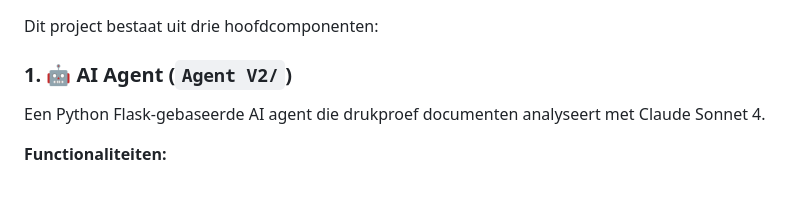
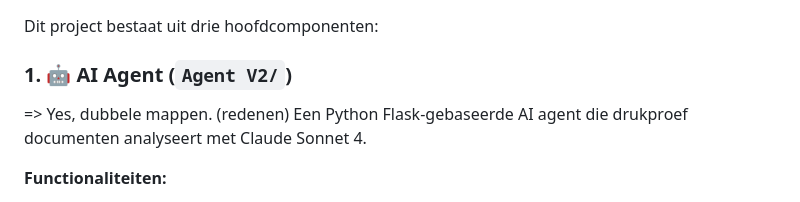
Before and after one commit to kmekers/Case-Vlaamse-codex--PXL---Vlaanderen, a Markdown page: README.md, the part around the change. Drawn GitHub-style.

```diff
--- a/README.md
+++ b/README.md
@@ -9,6 +9,7 @@ Coach: Tim
 Dit project bestaat uit drie hoofdcomponenten:
 
 ### 1. 🤖 AI Agent (`Agent V2/`)
+=> Yes, dubbele mappen. (redenen)
 Een Python Flask-gebaseerde AI agent die drukproef documenten analyseert met Claude Sonnet 4.
 
 **Functionaliteiten:**
```
